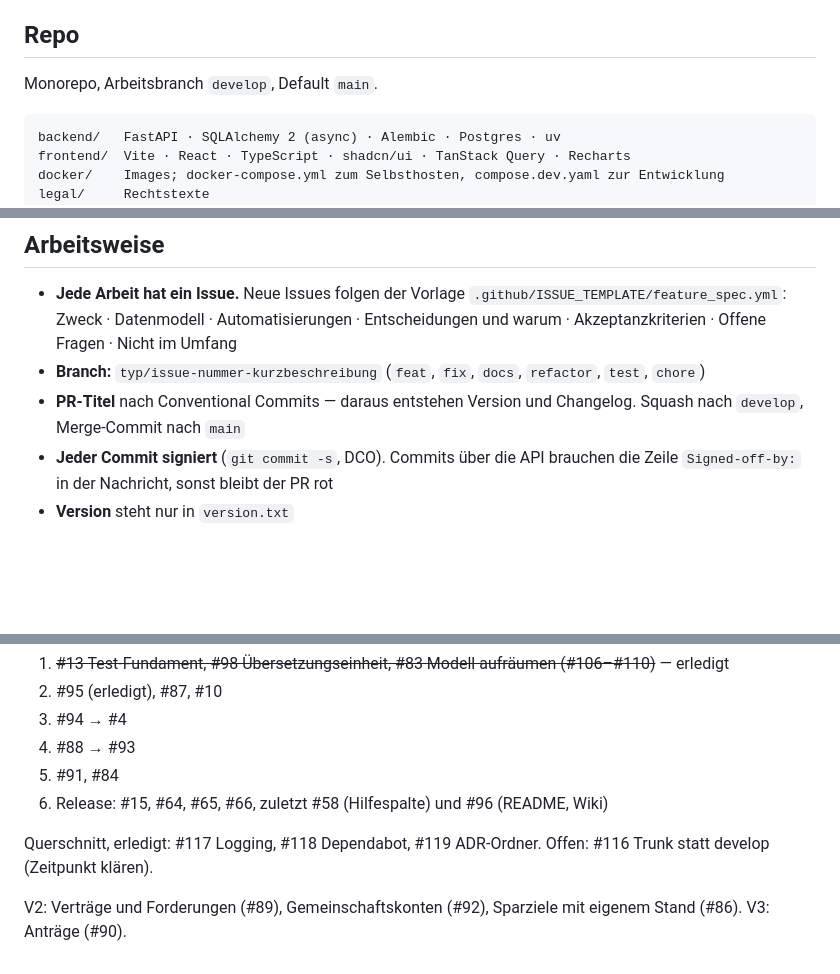
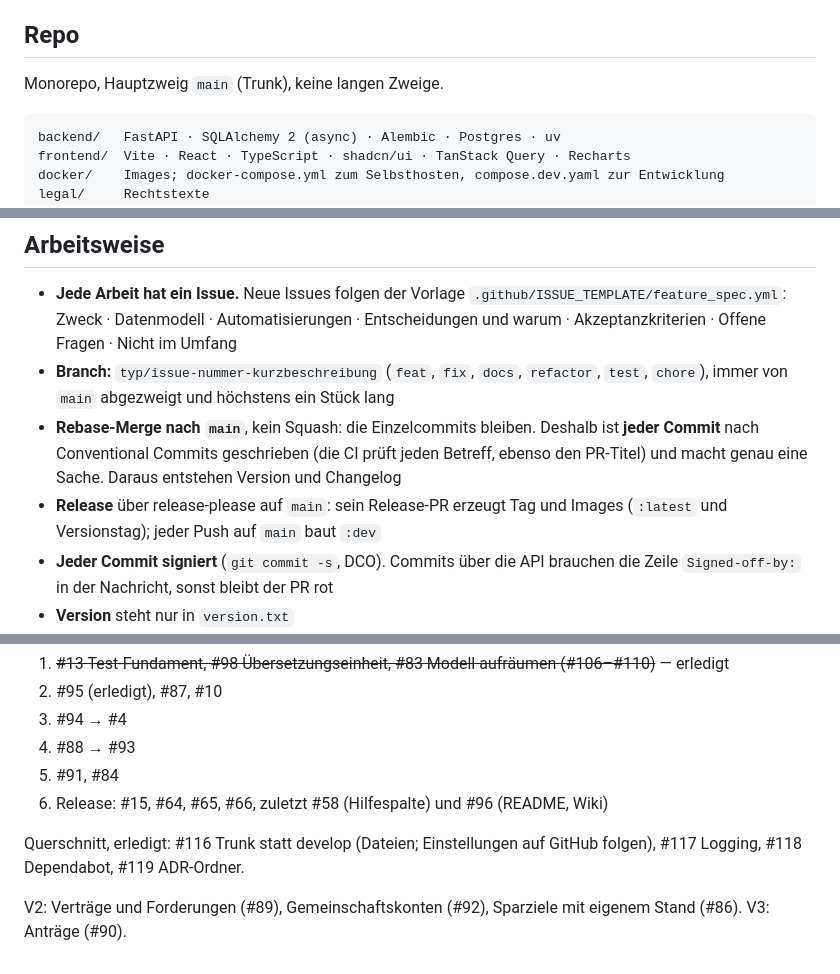
Before and after one commit to tom-schorn/Duofy, a Markdown page: CLAUDE.md, 3 parts joined by grey strips. Drawn GitHub-style; blank space fills up the shorter version.

Commit message:
docs: describe the trunk flow with rebase merge in CLAUDE.md
Co-Authored-By: Claude Sonnet 5 <noreply@anthropic.com>
Signed-off-by: tom-schorn <t.schorn@ts-mail.de>

````diff
--- a/CLAUDE.md
+++ b/CLAUDE.md
@@ -34,7 +34,7 @@ keine eigene Tabelle. Der Haushalt besitzt nichts — kein Konto, keinen Plan.
 
 ## Repo
 
-Monorepo, Arbeitsbranch `develop`, Default `main`.
+Monorepo, Hauptzweig `main` (Trunk), keine langen Zweige.
 
 ```
 backend/   FastAPI · SQLAlchemy 2 (async) · Alembic · Postgres · uv
@@ -65,9 +65,14 @@ Genau das läuft in der CI. Backend-Tests brauchen ein echtes Postgres
   Automatisierungen · Entscheidungen und warum · Akzeptanzkriterien · Offene
   Fragen · Nicht im Umfang
 - **Branch:** `typ/issue-nummer-kurzbeschreibung` (`feat`, `fix`, `docs`,
-  `refactor`, `test`, `chore`)
-- **PR-Titel** nach Conventional Commits — daraus entstehen Version und Changelog.
-  Squash nach `develop`, Merge-Commit nach `main`
+  `refactor`, `test`, `chore`), immer von `main` abgezweigt und höchstens ein
+  Stück lang
+- **Rebase-Merge nach `main`**, kein Squash: die Einzelcommits bleiben. Deshalb ist
+  **jeder Commit** nach Conventional Commits geschrieben (die CI prüft jeden
+  Betreff, ebenso den PR-Titel) und macht genau eine Sache. Daraus entstehen
+  Version und Changelog
+- **Release** über release-please auf `main`: sein Release-PR erzeugt Tag und
+  Images (`:latest` und Versionstag); jeder Push auf `main` baut `:dev`
 - **Jeder Commit signiert** (`git commit -s`, DCO). Commits über die API brauchen
   die Zeile `Signed-off-by:` in der Nachricht, sonst bleibt der PR rot
 - **Version** steht nur in `version.txt`
@@ -168,8 +173,8 @@ nach Abhängigkeiten:
 5. #91, #84
 6. Release: #15, #64, #65, #66, zuletzt #58 (Hilfespalte) und #96 (README, Wiki)
 
-Querschnitt, erledigt: #117 Logging, #118 Dependabot, #119 ADR-Ordner. Offen:
-#116 Trunk statt develop (Zeitpunkt klären).
+Querschnitt, erledigt: #116 Trunk statt develop (Dateien; Einstellungen auf GitHub folgen), #117 Logging,
+#118 Dependabot, #119 ADR-Ordner.
 
 V2: Verträge und Forderungen (#89), Gemeinschaftskonten (#92), Sparziele mit
 eigenem Stand (#86). V3: Anträge (#90).
````
